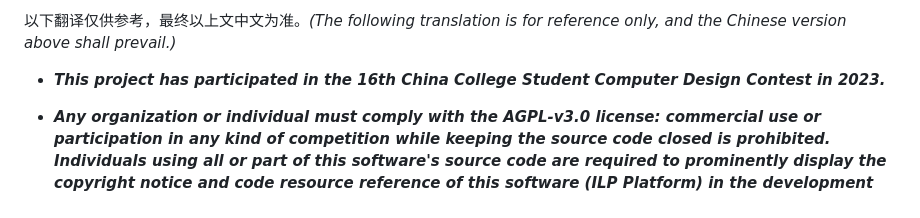
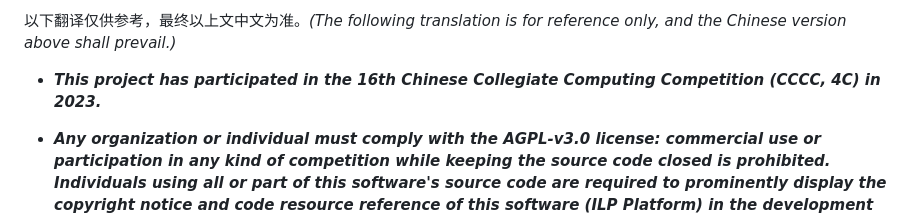
Before and after one commit to duyu09/Intelligent-Learning-Platform, a Markdown page: README.md, the part around the change. Rendered like a GitHub page.

```diff
--- a/README.md
+++ b/README.md
@@ -98,7 +98,7 @@ ILP软件系统遵守<b><i>GNU AGPL v3.0</i></b>协议开源，请各软件代
 
 以下翻译仅供参考，最终以上文中文为准。*(The following translation is for reference only, and the Chinese version above shall prevail.)*
 
-- __*This project has participated in the 16th China College Student Computer Design Contest in 2023.*__
+- __*This project has participated in the 16th Chinese Collegiate Computing Competition (CCCC, 4C) in 2023.*__
 
 - __*Any organization or individual must comply with the AGPL-v3.0 license: commercial use or participation in any kind of competition while keeping the source code closed is prohibited. Individuals using all or part of this software's source code are required to prominently display the copyright notice and code resource reference of this software (ILP Platform) in the development documentation as well as in the distribution of their work or product. In case of any violation by individuals or organizations mentioned above, the development team will inform the organizing committee or university of the competition they participated in, recommending the cancellation of their results and imposing penalties for infringement and plagiarism. In severe cases, the development team will initiate legal proceedings, and the infringer will bear the maximum civil liability as prescribed by the laws and regulations of the People's Republic of China. If any violation involves the Criminal Law of the People's Republic of China, the development team will report it to the Chinese public security authorities for serious handling and actively cooperate with the criminal investigation.*__
 
```
